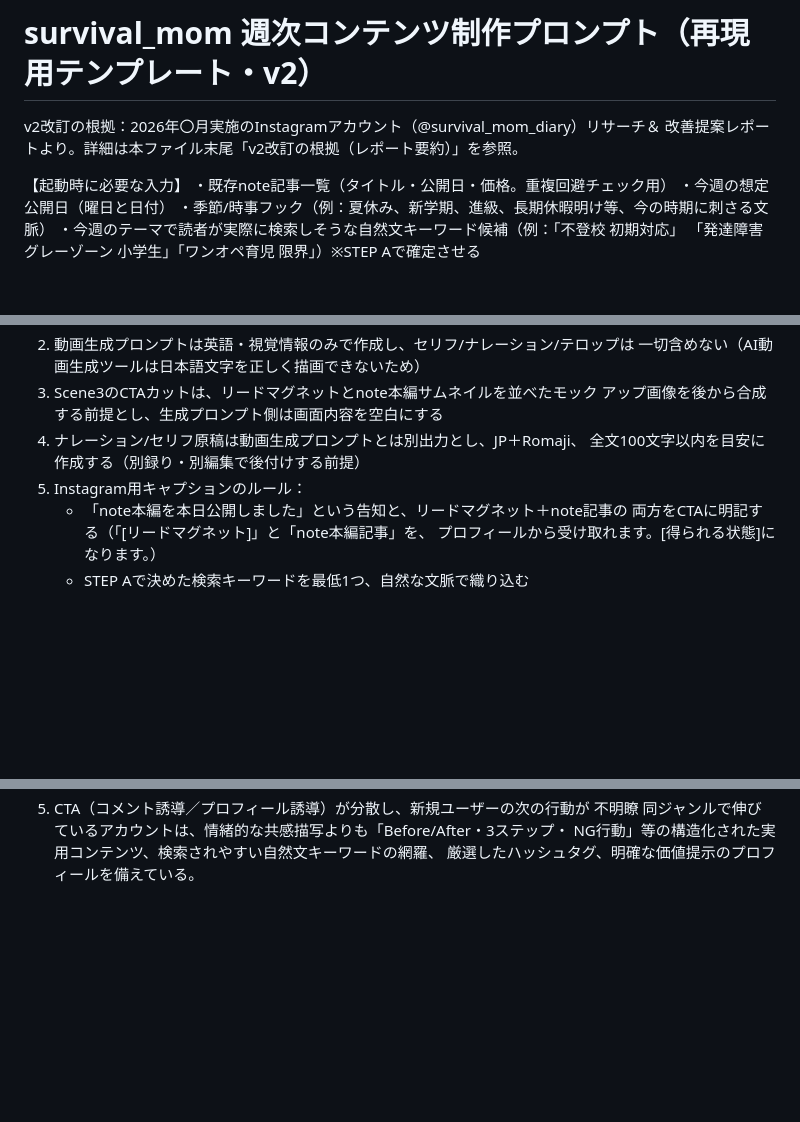
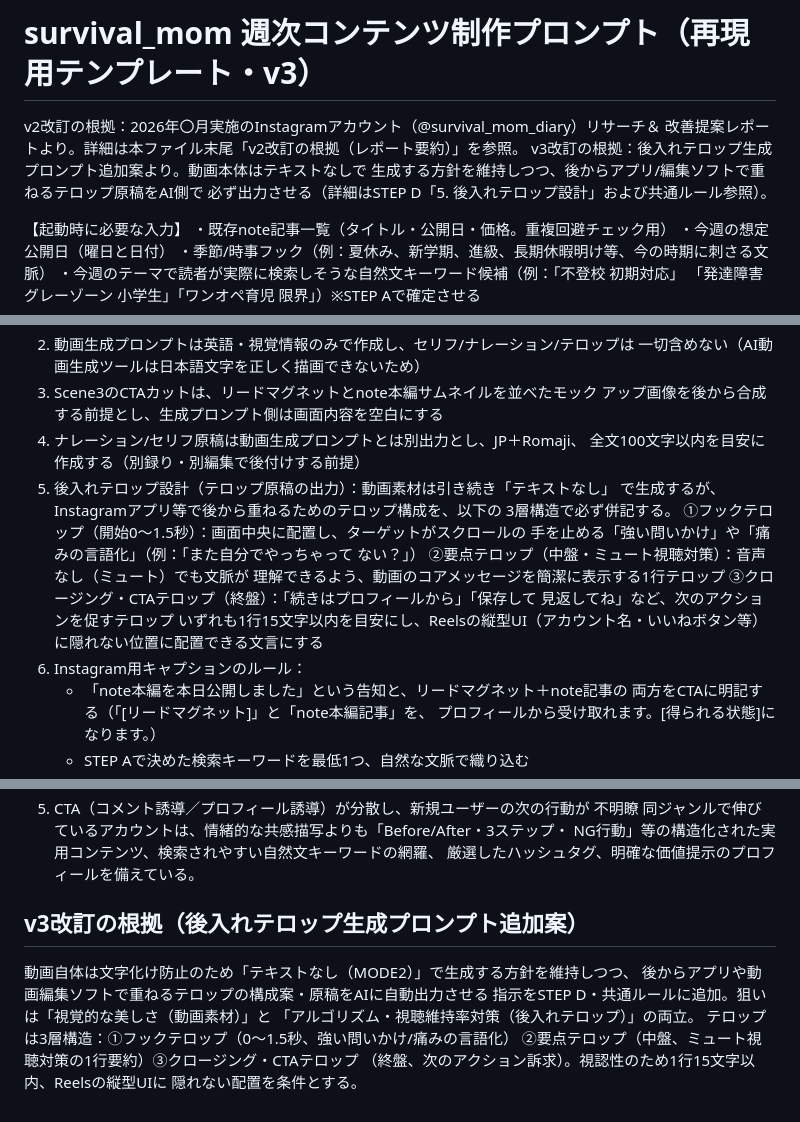
Before and after one commit to SurvivalMom/survival_mom, a Markdown page: content/_playbook/weekly-production-prompt.md, 3 parts joined by grey strips. GitHub-like rendering; blank space fills up the shorter version.

Commit message:
content: 週次制作プレイブックに後入れテロップ設計をv3として追加
土曜動画は引き続きテキストなしで生成する方針を維持しつつ、
STEP Dに「後入れテロップ設計」を追加し、フック/要点/CTAの3層
テロップ原稿を必ず併記するようにした。共通ルールにも視認性
(1行15文字以内、Reelsの縦型UIに隠れない配置)を追記。

```diff
--- a/content/_playbook/weekly-production-prompt.md
+++ b/content/_playbook/weekly-production-prompt.md
@@ -1,7 +1,10 @@
-# survival_mom 週次コンテンツ制作プロンプト（再現用テンプレート・v2）
+# survival_mom 週次コンテンツ制作プロンプト（再現用テンプレート・v3）
 
 v2改訂の根拠：2026年〇月実施のInstagramアカウント（@survival_mom_diary）リサーチ＆
 改善提案レポートより。詳細は本ファイル末尾「v2改訂の根拠（レポート要約）」を参照。
+v3改訂の根拠：後入れテロップ生成プロンプト追加案より。動画本体はテキストなしで
+生成する方針を維持しつつ、後からアプリ/編集ソフトで重ねるテロップ原稿をAI側で
+必ず出力させる（詳細はSTEP D「5. 後入れテロップ設計」および共通ルール参照）。
 
 【起動時に必要な入力】
 ・既存note記事一覧（タイトル・公開日・価格。重複回避チェック用）
@@ -94,7 +97,19 @@ v2改訂の根拠：2026年〇月実施のInstagramアカウント（@survival_m
    アップ画像を後から合成する前提とし、生成プロンプト側は画面内容を空白にする
 4. ナレーション/セリフ原稿は動画生成プロンプトとは別出力とし、JP＋Romaji、
    全文100文字以内を目安に作成する（別録り・別編集で後付けする前提）
-5. Instagram用キャプションのルール：
+5. 後入れテロップ設計（テロップ原稿の出力）：動画素材は引き続き「テキストなし」
+   で生成するが、Instagramアプリ等で後から重ねるためのテロップ構成を、以下の
+   3層構造で必ず併記する。
+   ①フックテロップ（開始0〜1.5秒）：画面中央に配置し、ターゲットがスクロールの
+     手を止める「強い問いかけ」や「痛みの言語化」（例：「また自分でやっちゃって
+     ない？」）
+   ②要点テロップ（中盤・ミュート視聴対策）：音声なし（ミュート）でも文脈が
+     理解できるよう、動画のコアメッセージを簡潔に表示する1行テロップ
+   ③クロージング・CTAテロップ（終盤）：「続きはプロフィールから」「保存して
+     見返してね」など、次のアクションを促すテロップ
+   いずれも1行15文字以内を目安にし、Reelsの縦型UI（アカウント名・いいねボタン等）
+   に隠れない位置に配置できる文言にする
+6. Instagram用キャプションのルール：
    - 「note本編を本日公開しました」という告知と、リードマグネット＋note記事の
      両方をCTAに明記する（「[リードマグネット]」と「note本編記事」を、
      プロフィールから受け取れます。[得られる状態]になります。）
@@ -152,3 +171,13 @@ v2改訂の根拠：2026年〇月実施のInstagramアカウント（@survival_m
 同ジャンルで伸びているアカウントは、情緒的な共感描写よりも「Before/After・3ステップ・
 NG行動」等の構造化された実用コンテンツ、検索されやすい自然文キーワードの網羅、
 厳選したハッシュタグ、明確な価値提示のプロフィールを備えている。
+
+## v3改訂の根拠（後入れテロップ生成プロンプト追加案）
+動画自体は文字化け防止のため「テキストなし（MODE2）」で生成する方針を維持しつつ、
+後からアプリや動画編集ソフトで重ねるテロップの構成案・原稿をAIに自動出力させる
+指示をSTEP D・共通ルールに追加。狙いは「視覚的な美しさ（動画素材）」と
+「アルゴリズム・視聴維持率対策（後入れテロップ）」の両立。
+テロップは3層構造：①フックテロップ（0〜1.5秒、強い問いかけ/痛みの言語化）
+②要点テロップ（中盤、ミュート視聴対策の1行要約）③クロージング・CTAテロップ
+（終盤、次のアクション訴求）。視認性のため1行15文字以内、Reelsの縦型UIに
+隠れない配置を条件とする。
```
Also changed, not shown: other parts of content/_playbook/weekly-production-prompt.md (+4 -0 lines).
